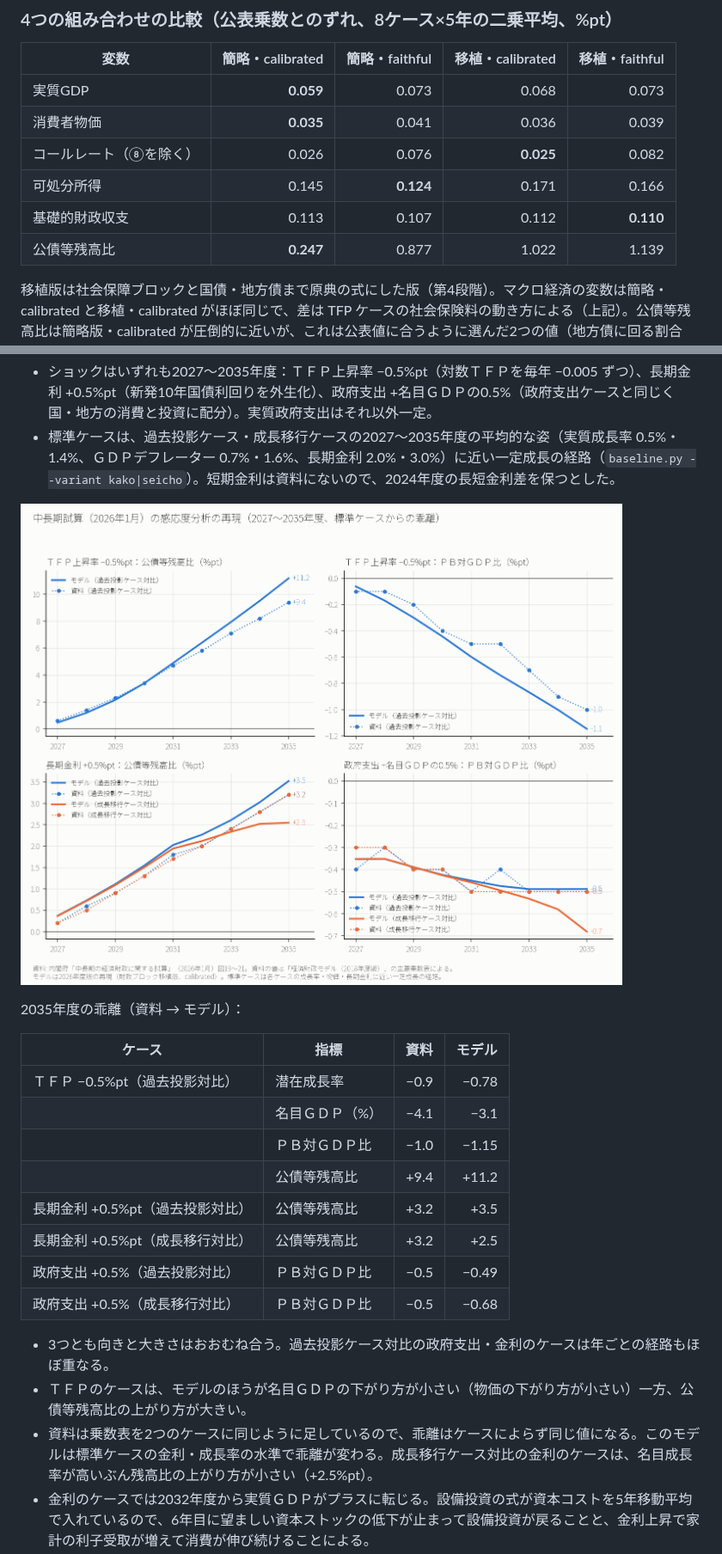
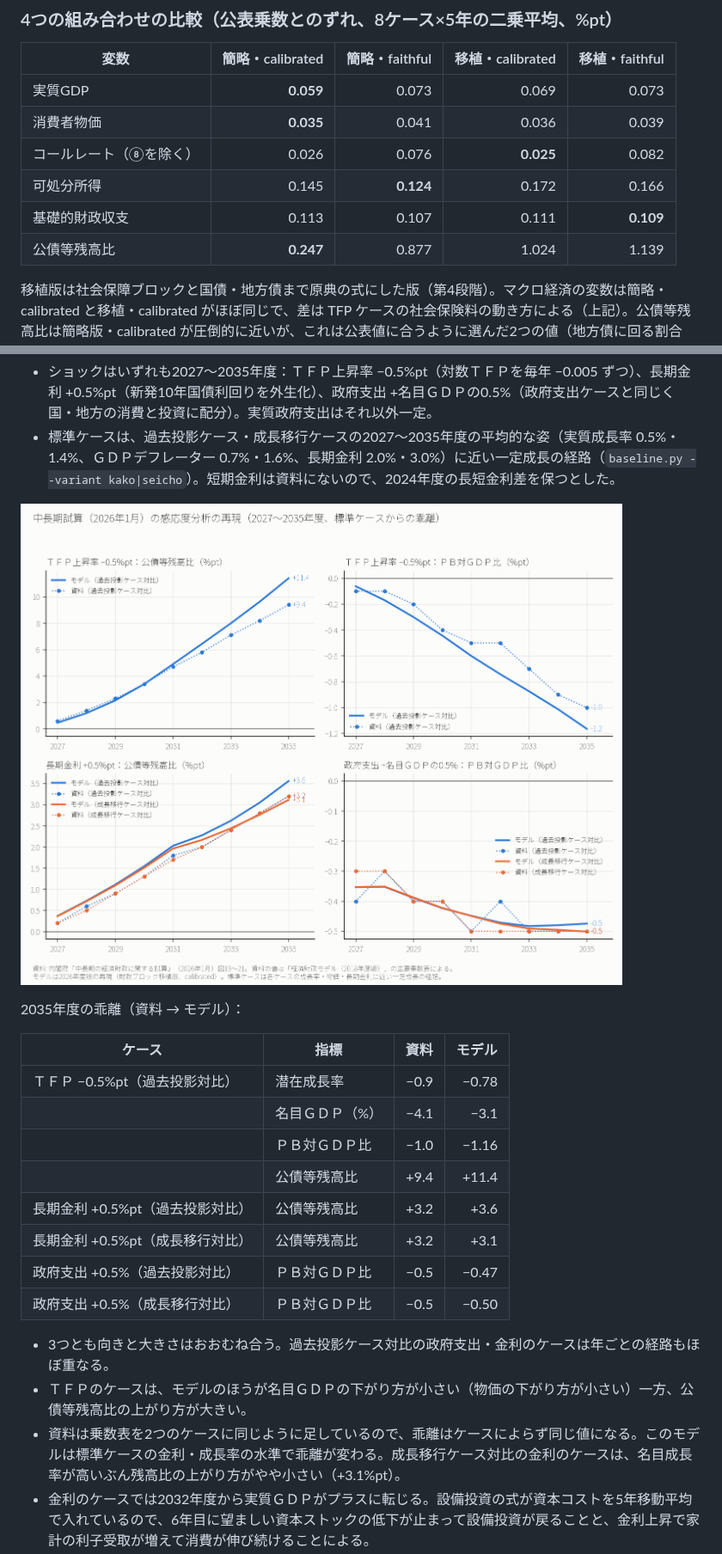
Before and after one commit to p72/cao-economic-fiscal-model, a Markdown page: README.md, 2 parts joined by grey strips. Shown at 86% size. Drawn GitHub-style; pictures changed too: output/chuuchouki_sensitivity.png.

```diff
--- a/README.md
+++ b/README.md
@@ -265,12 +265,12 @@ py src/plot_chuuchouki.py      # その図
 
 | 変数 | 簡略・calibrated | 簡略・faithful | 移植・calibrated | 移植・faithful |
 |---|---:|---:|---:|---:|
-| 実質GDP | **0.059** | 0.073 | 0.068 | 0.073 |
+| 実質GDP | **0.059** | 0.073 | 0.069 | 0.073 |
 | 消費者物価 | **0.035** | 0.041 | 0.036 | 0.039 |
 | コールレート（⑧を除く） | 0.026 | 0.076 | **0.025** | 0.082 |
-| 可処分所得 | 0.145 | **0.124** | 0.171 | 0.166 |
-| 基礎的財政収支 | 0.113 | 0.107 | 0.112 | **0.110** |
-| 公債等残高比 | **0.247** | 0.877 | 1.022 | 1.139 |
+| 可処分所得 | 0.145 | **0.124** | 0.172 | 0.166 |
+| 基礎的財政収支 | 0.113 | 0.107 | 0.111 | **0.109** |
+| 公債等残高比 | **0.247** | 0.877 | 1.024 | 1.139 |
 
 移植版は社会保障ブロックと国債・地方債まで原典の式にした版（第4段階）。マクロ経済の変数は簡略・calibrated と移植・calibrated がほぼ同じで、差は TFP ケースの社会保険料の動き方による（上記）。公債等残高比は簡略版・calibrated が圧倒的に近いが、これは公表値に合うように選んだ2つの値（地方債に回る割合0.25、法人課税の半分を翌年度に計上）による。
 
@@ -318,14 +318,14 @@ py src/plot_chuuchouki.py      # その図
 |---|---|---:|---:|
 | ＴＦＰ −0.5%pt（過去投影対比） | 潜在成長率 | −0.9 | −0.78 |
 | | 名目ＧＤＰ（%） | −4.1 | −3.1 |
-| | ＰＢ対ＧＤＰ比 | −1.0 | −1.15 |
-| | 公債等残高比 | +9.4 | +11.2 |
-| 長期金利 +0.5%pt（過去投影対比） | 公債等残高比 | +3.2 | +3.5 |
-| 長期金利 +0.5%pt（成長移行対比） | 公債等残高比 | +3.2 | +2.5 |
-| 政府支出 +0.5%（過去投影対比） | ＰＢ対ＧＤＰ比 | −0.5 | −0.49 |
-| 政府支出 +0.5%（成長移行対比） | ＰＢ対ＧＤＰ比 | −0.5 | −0.68 |
+| | ＰＢ対ＧＤＰ比 | −1.0 | −1.16 |
+| | 公債等残高比 | +9.4 | +11.4 |
+| 長期金利 +0.5%pt（過去投影対比） | 公債等残高比 | +3.2 | +3.6 |
+| 長期金利 +0.5%pt（成長移行対比） | 公債等残高比 | +3.2 | +3.1 |
+| 政府支出 +0.5%（過去投影対比） | ＰＢ対ＧＤＰ比 | −0.5 | −0.47 |
+| 政府支出 +0.5%（成長移行対比） | ＰＢ対ＧＤＰ比 | −0.5 | −0.50 |
 
 - 3つとも向きと大きさはおおむね合う。過去投影ケース対比の政府支出・金利のケースは年ごとの経路もほぼ重なる。
 - ＴＦＰのケースは、モデルのほうが名目ＧＤＰの下がり方が小さい（物価の下がり方が小さい）一方、公債等残高比の上がり方が大きい。
-- 資料は乗数表を2つのケースに同じように足しているので、乖離はケースによらず同じ値になる。このモデルは標準ケースの金利・成長率の水準で乖離が変わる。成長移行ケース対比の金利のケースは、名目成長率が高いぶん残高比の上がり方が小さい（+2.5%pt）。
+- 資料は乗数表を2つのケースに同じように足しているので、乖離はケースによらず同じ値になる。このモデルは標準ケースの金利・成長率の水準で乖離が変わる。成長移行ケース対比の金利のケースは、名目成長率が高いぶん残高比の上がり方がやや小さい（+3.1%pt）。
 - 金利のケースでは2032年度から実質ＧＤＰがプラスに転じる。設備投資の式が資本コストを5年移動平均で入れているので、6年目に望ましい資本ストックの低下が止まって設備投資が戻ることと、金利上昇で家計の利子受取が増えて消費が伸び続けることによる。
```
Also changed, not shown: other parts of README.md (+30 -3 lines), output/chuuchouki_projection.png (added), output/chuuchouki_table_kako.png (added), output/chuuchouki_table_koseicho.png (added), output/chuuchouki_table_seicho.png (added), 11 other files.
